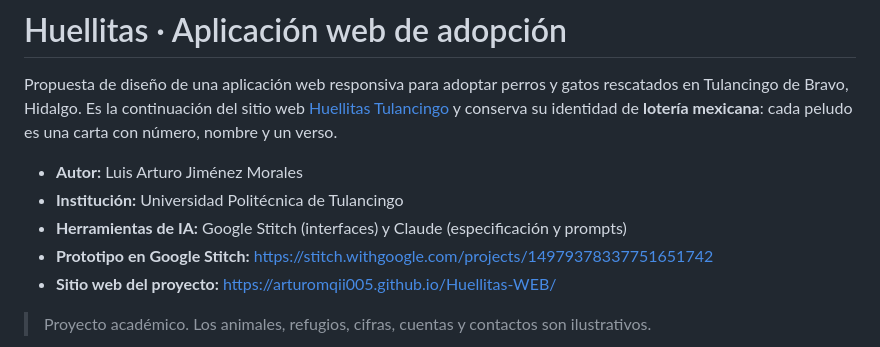
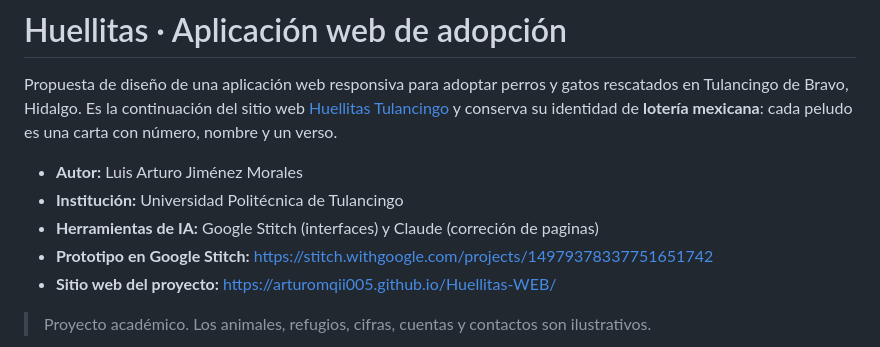
Before and after one commit to ArturoMqii005/Huellitas-APP, a Markdown page: README.md, the part around the change. Rendered like a GitHub page.

```diff
--- a/README.md
+++ b/README.md
@@ -4,7 +4,7 @@ Propuesta de diseño de una aplicación web responsiva para adoptar perros y gat
 
 - **Autor:** Luis Arturo Jiménez Morales
 - **Institución:** Universidad Politécnica de Tulancingo
-- **Herramientas de IA:** Google Stitch (interfaces) y Claude (especificación y prompts)
+- **Herramientas de IA:** Google Stitch (interfaces) y Claude (correción de paginas)
 - **Prototipo en Google Stitch:** https://stitch.withgoogle.com/projects/14979378337751651742
 - **Sitio web del proyecto:** https://arturomqii005.github.io/Huellitas-WEB/
 
```
